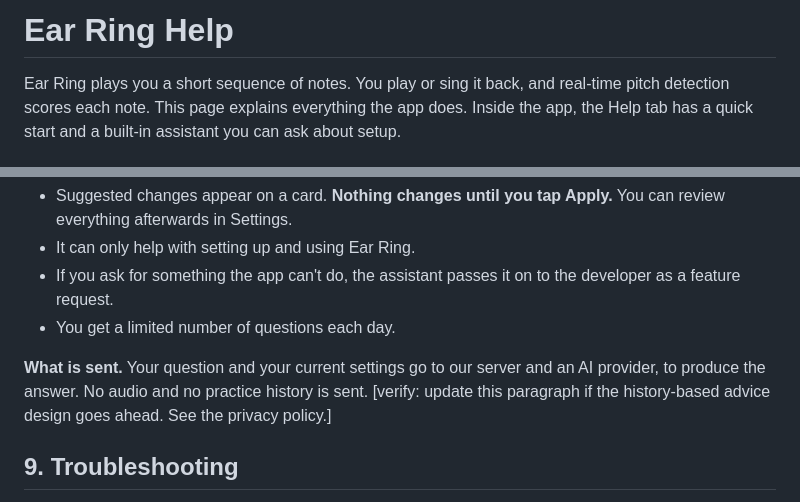
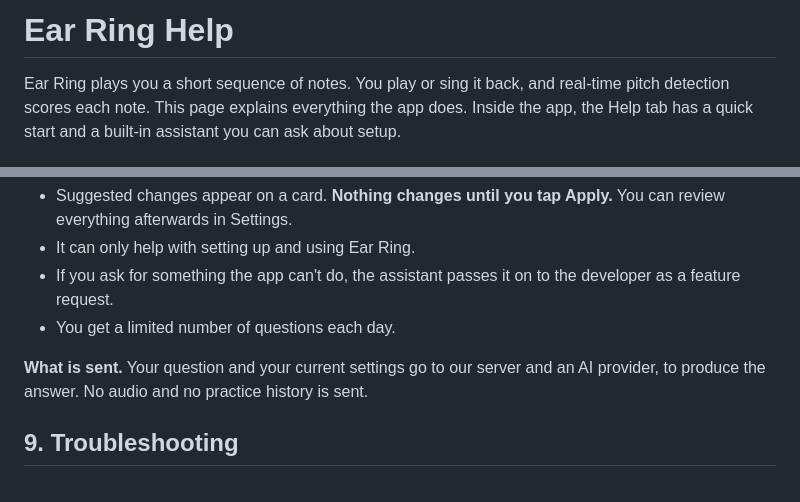
Before and after one commit to pm100/ear_ring, a Markdown page: docs/website/help.md, 2 parts joined by grey strips. Rendered like a GitHub page.

Commit message:
website: Help page is published; drop the internal verify note
Co-Authored-By: Claude Sonnet 5.5 <noreply@anthropic.com>

```diff
--- a/docs/website/help.md
+++ b/docs/website/help.md
@@ -4,7 +4,8 @@ paste into the page editor. Defaults and ranges are from the settings schema
 (assistant-proxy/test/fixtures/context.json); re-check them when settings change.
 Items marked [verify] need a check against the app before publishing.
 
-Page: https://jollygoodsw.com/ear-ring-help/ (WordPress page id 509, draft). Section anchors, set
+Page: https://jollygoodsw.com/ear-ring-help/ (WordPress page id 509, published 2026-10-11, in the main menu
+between Ear Ring and About). Section anchors, set
 on the headings in WordPress and linked from the Contents list; keep them stable because the apps
 may deep-link to them (…/ear-ring-help/#microphone):
   1 #getting-started  2 #microphone  3 #running-an-exercise  4 #test-types  5 #settings
@@ -172,7 +173,7 @@ The Help tab includes an assistant for setup questions. Type what you want, for
 - If you ask for something the app can't do, the assistant passes it on to the developer as a feature request.
 - You get a limited number of questions each day.
 
-**What is sent.** Your question and your current settings go to our server and an AI provider, to produce the answer. No audio and no practice history is sent. [verify: update this paragraph if the history-based advice design goes ahead. See the privacy policy.]
+**What is sent.** Your question and your current settings go to our server and an AI provider, to produce the answer. No audio and no practice history is sent.
 
 ## 9. Troubleshooting
 
```
